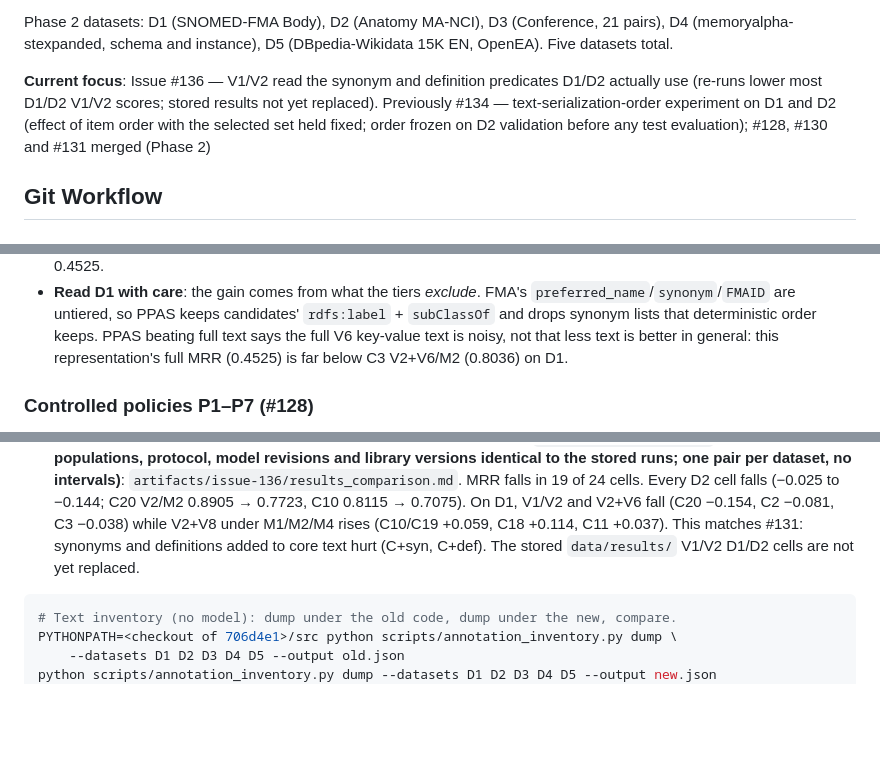
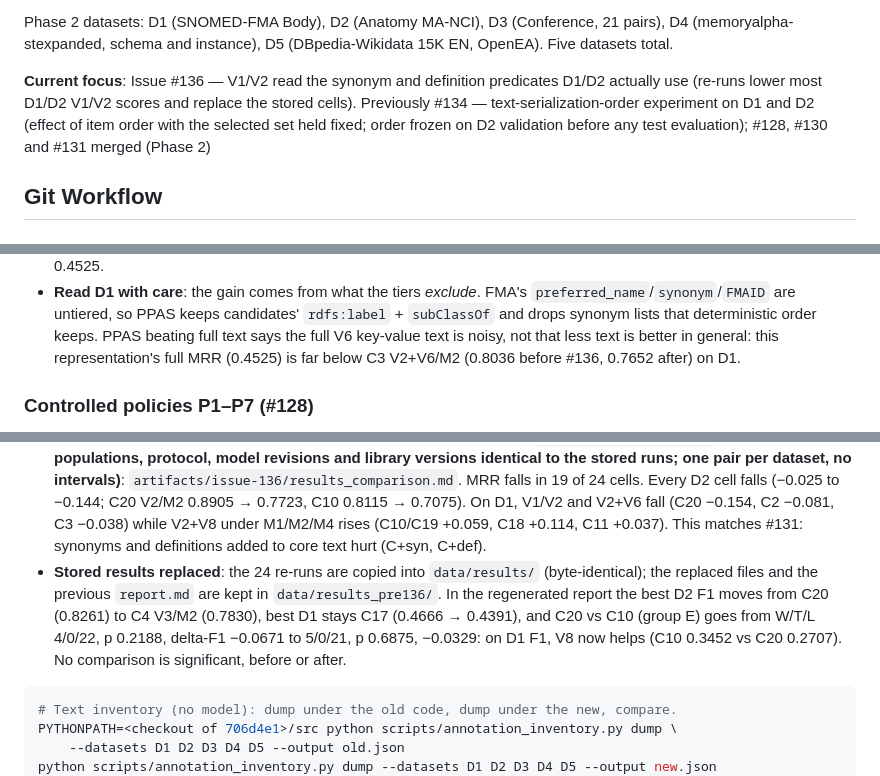
Before and after one commit to swntsvt/kgsemembed, a Markdown page: CLAUDE.md, 3 parts joined by grey strips. Drawn GitHub-style; blank space fills up the shorter version.

Commit message:
docs: record the replaced D1/D2 V1/V2 results and regenerated report (#136)

````diff
--- a/CLAUDE.md
+++ b/CLAUDE.md
@@ -17,7 +17,7 @@ Phase 2 datasets: D1 (SNOMED-FMA Body), D2 (Anatomy MA-NCI), D3 (Conference,
 21 pairs), D4 (memoryalpha-stexpanded, schema and instance), D5
 (DBpedia-Wikidata 15K EN, OpenEA). Five datasets total.
 
-**Current focus**: Issue #136 — V1/V2 read the synonym and definition predicates D1/D2 actually use (re-runs lower most D1/D2 V1/V2 scores; stored results not yet replaced). Previously #134 — text-serialization-order experiment on D1 and D2 (effect of item order with the selected set held fixed; order frozen on D2 validation before any test evaluation); #128, #130 and #131 merged (Phase 2)
+**Current focus**: Issue #136 — V1/V2 read the synonym and definition predicates D1/D2 actually use (re-runs lower most D1/D2 V1/V2 scores and replace the stored cells). Previously #134 — text-serialization-order experiment on D1 and D2 (effect of item order with the selected set held fixed; order frozen on D2 validation before any test evaluation); #128, #130 and #131 merged (Phase 2)
 
 ## Git Workflow
 
@@ -444,7 +444,7 @@ selection policy (and random seed) is the only difference.
   `rdfs:label` + `subClassOf` and drops synonym lists that deterministic
   order keeps. PPAS beating full text says the full V6 key-value text is
   noisy, not that less text is better in general: this representation's full
-  MRR (0.4525) is far below C3 V2+V6/M2 (0.8036) on D1.
+  MRR (0.4525) is far below C3 V2+V6/M2 (0.8036 before #136, 0.7652 after) on D1.
 
 ### Controlled policies P1–P7 (#128)
 
@@ -759,8 +759,14 @@ Seven conditions vary one dimension at a time on D1 at 48 tokens
   C20 V2/M2 0.8905 → 0.7723, C10 0.8115 → 0.7075). On D1, V1/V2 and V2+V6
   fall (C20 −0.154, C2 −0.081, C3 −0.038) while V2+V8 under M1/M2/M4 rises
   (C10/C19 +0.059, C18 +0.114, C11 +0.037). This matches #131: synonyms and
-  definitions added to core text hurt (C+syn, C+def). The stored
-  `data/results/` V1/V2 D1/D2 cells are not yet replaced.
+  definitions added to core text hurt (C+syn, C+def).
+- **Stored results replaced**: the 24 re-runs are copied into `data/results/`
+  (byte-identical); the replaced files and the previous `report.md` are kept
+  in `data/results_pre136/`. In the regenerated report the best D2 F1 moves
+  from C20 (0.8261) to C4 V3/M2 (0.7830), best D1 stays C17 (0.4666 →
+  0.4391), and C20 vs C10 (group E) goes from W/T/L 4/0/22, p 0.2188,
+  delta-F1 −0.0671 to 5/0/21, p 0.6875, −0.0329: on D1 F1, V8 now helps
+  (C10 0.3452 vs C20 0.2707). No comparison is significant, before or after.
 
 ```bash
 # Text inventory (no model): dump under the old code, dump under the new, compare.
````
